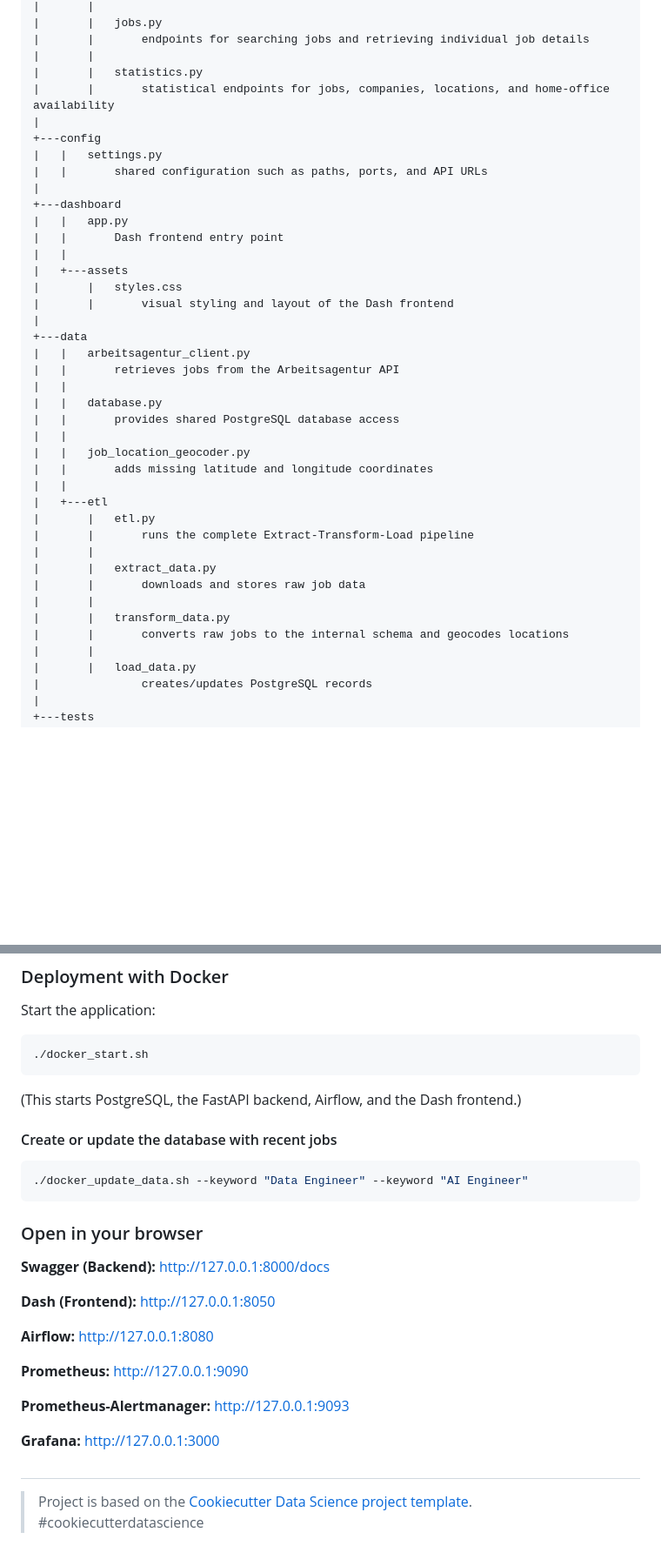
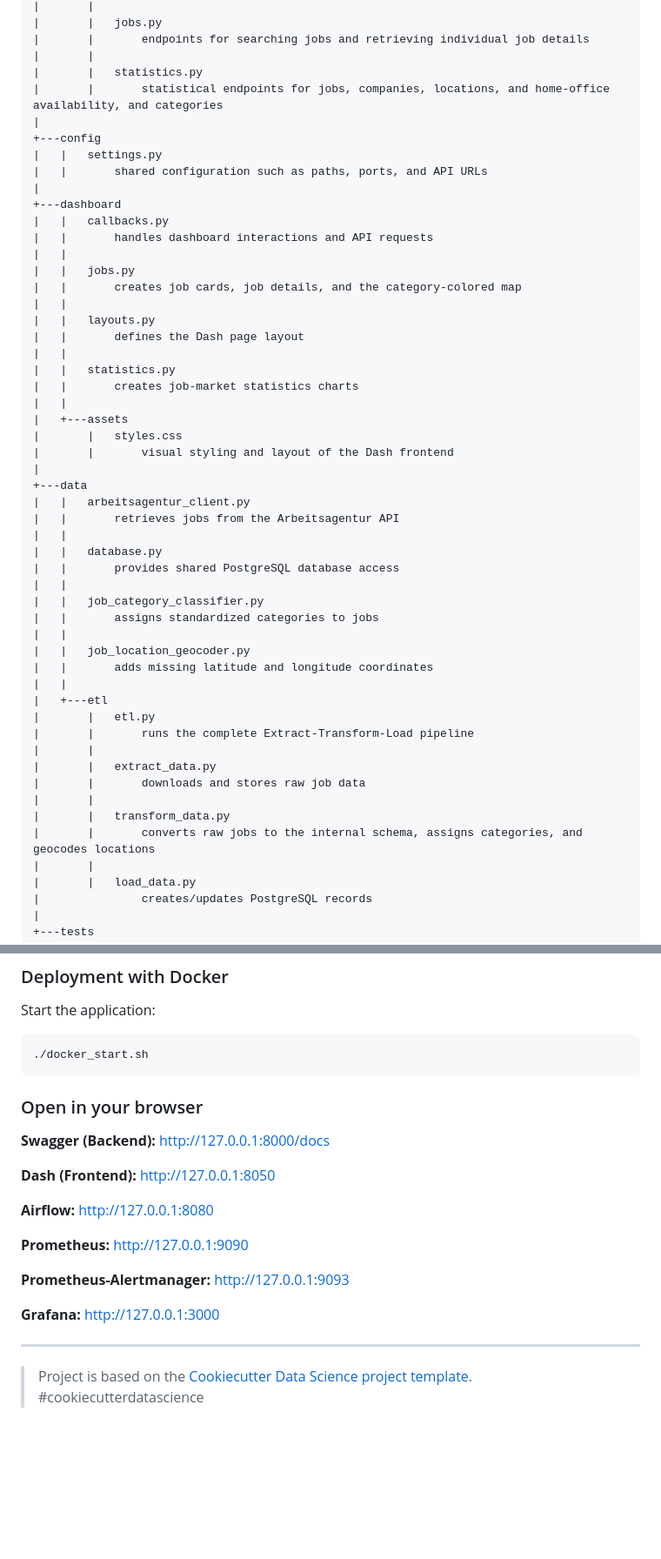
Before and after one commit to DataScientest-Studio/jun26bde-job-market, a Markdown page: README.md, 2 parts joined by grey strips. Shown: that part at 87% size. Rendered like a GitHub page; blank space fills up the shorter version.

Commit message:
Add standardized job categories and category-based analysis (#47)
* Add job categories

* Update README.md

---------

Co-authored-by: Sergey <sergey@xr.com>

````diff
--- a/README.md
+++ b/README.md
@@ -21,15 +25,24 @@ src
 |       |       endpoints for searching jobs and retrieving individual job details
 |       |
 |       |   statistics.py
-|       |       statistical endpoints for jobs, companies, locations, and home-office availability
+|       |       statistical endpoints for jobs, companies, locations, and home-office availability, and categories
 |
 +---config
 |   |   settings.py
 |   |       shared configuration such as paths, ports, and API URLs
 |
 +---dashboard
-|   |   app.py
-|   |       Dash frontend entry point
+|   |   callbacks.py
+|   |       handles dashboard interactions and API requests
+|   |
+|   |   jobs.py
+|   |       creates job cards, job details, and the category-colored map
+|   |
+|   |   layouts.py
+|   |       defines the Dash page layout
+|   |
+|   |   statistics.py
+|   |       creates job-market statistics charts
 |   |
 |   +---assets
 |       |   styles.css
@@ -42,6 +55,9 @@ src
 |   |   database.py
 |   |       provides shared PostgreSQL database access
 |   |
+|   |   job_category_classifier.py
+|   |       assigns standardized categories to jobs
+|   |
 |   |   job_location_geocoder.py
 |   |       adds missing latitude and longitude coordinates
 |   |
@@ -53,7 +69,7 @@ src
 |       |       downloads and stores raw job data
 |       |
 |       |   transform_data.py
-|       |       converts raw jobs to the internal schema and geocodes locations
+|       |       converts raw jobs to the internal schema, assigns categories, and geocodes locations
 |       |
 |       |   load_data.py
 |               creates/updates PostgreSQL records
@@ -158,14 +178,6 @@ Start the application:
 ./docker_start.sh
 ```
 
-(This starts PostgreSQL, the FastAPI backend, Airflow, and the Dash frontend.)
-
-#### Create or update the database with recent jobs
-
-```sh
-./docker_update_data.sh --keyword "Data Engineer" --keyword "AI Engineer"
-```
-
 ### Open in your browser
 
 **Swagger (Backend):** http://127.0.0.1:8000/docs
@@ -180,6 +192,6 @@ Start the application:
 
 **Grafana:** http://127.0.0.1:3000
 
-##
+---
 
 > Project is based on the [Cookiecutter Data Science project template](https://drivendata.github.io/cookiecutter-data-science/). #cookiecutterdatascience
````
Also changed, not shown: other parts of README.md (+14 -6 lines), docs/images/find-jobs-ui.png (added), docs/images/statistics-ui.png (added), 13 other files.
